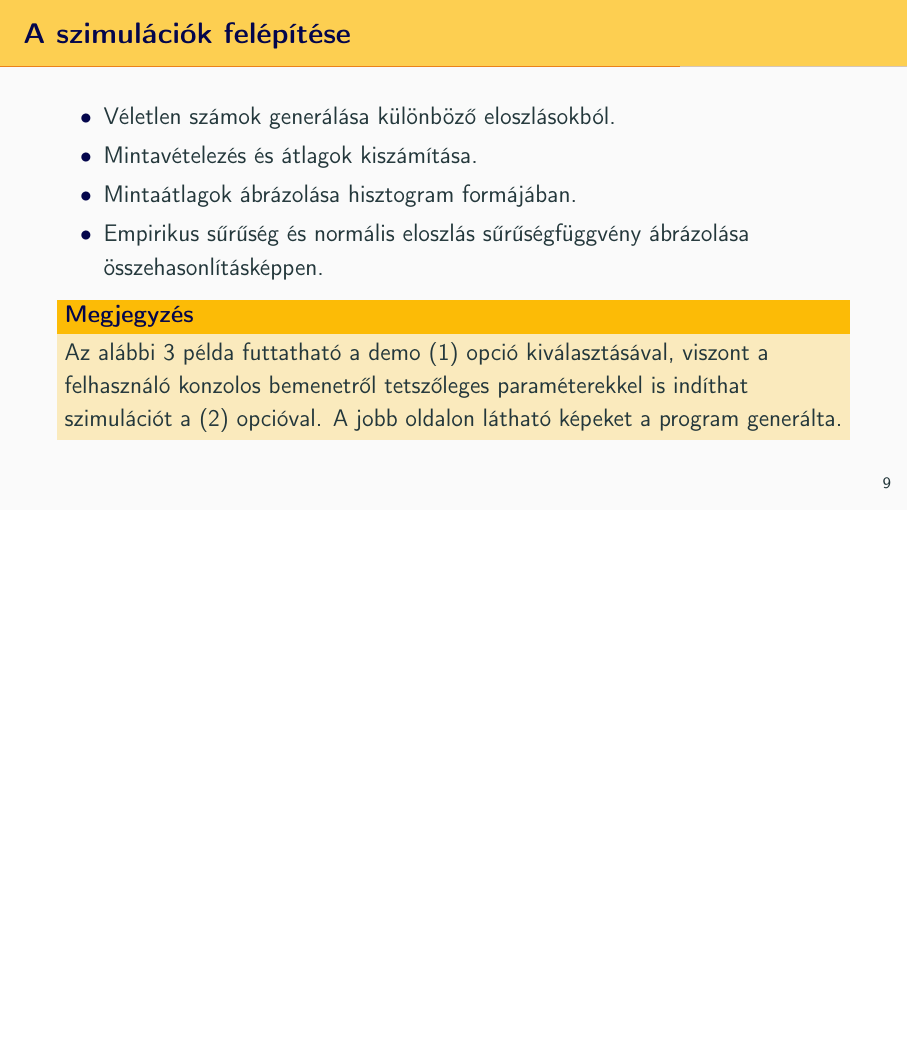
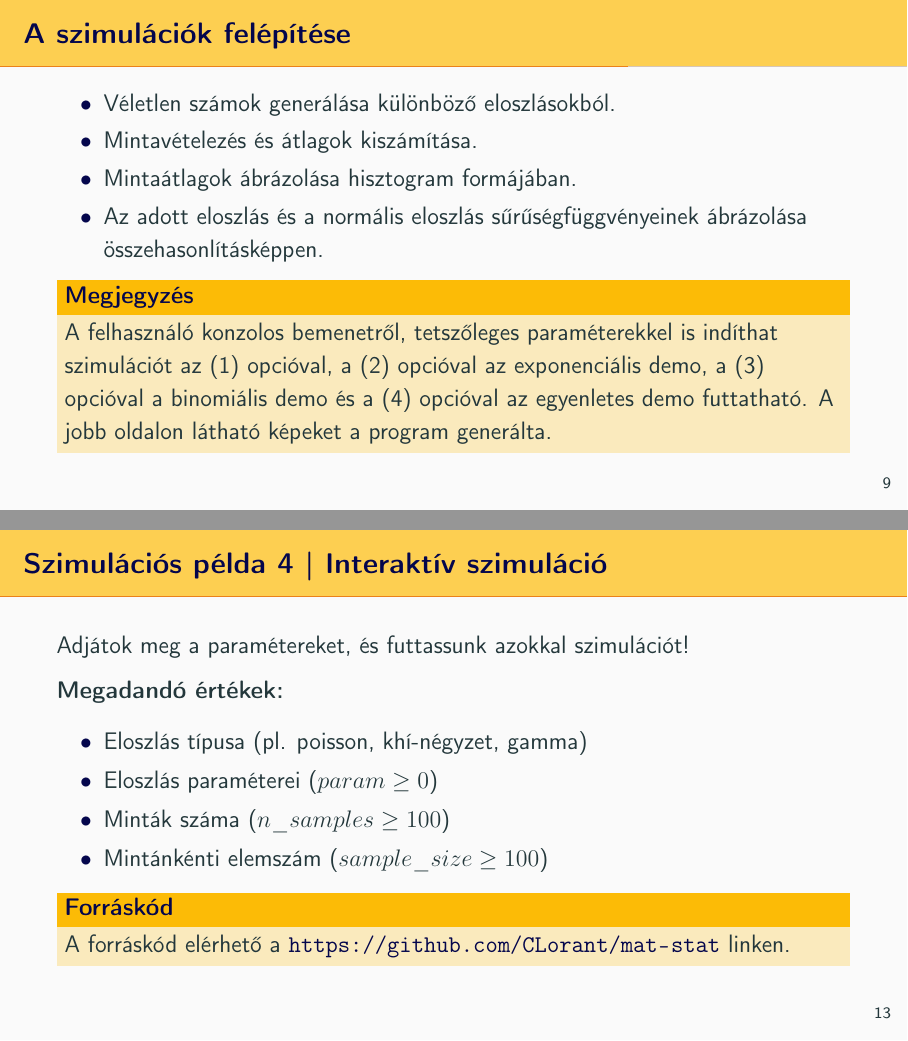
Before and after one commit to CLorant/mat-stat, LaTeX slides (prezentacio.tex): page 14 of 18 before the commit and pages 14 and 18 of 19 after it, the two joined at a grey line, the shorter picture padded with empty space. Compiled offline with pdfLaTeX.

Commit message:
Refine code, presentation

```diff
--- a/prezentacio.tex
+++ b/prezentacio.tex
@@ -15,7 +15,7 @@
 \hypersetup{
 	colorlinks=true,
 	linkcolor=craneblue,
-	urlcolor=craneyellow
+	urlcolor=craneblue
 }
 
 \title{Centrális Határeloszlás-tétel (CHT)}
@@ -120,10 +119,10 @@
 			\item Véletlen számok generálása különböző eloszlásokból.
 			\item Mintavételezés és átlagok kiszámítása.
 			\item Mintaátlagok ábrázolása hisztogram formájában.
-			\item Empirikus sűrűség és normális eloszlás sűrűségfüggvény ábrázolása összehasonlításképpen.
+			\item Az adott eloszlás és a normális eloszlás sűrűségfüggvényeinek ábrázolása összehasonlításképpen.
 		\end{itemize}
 		\begin{block}{Megjegyzés}
-			Az alábbi 3 példa futtatható a demo (1) opció kiválasztásával, viszont a felhasználó konzolos bemenetről tetszőleges paraméterekkel is indíthat szimulációt a (2) opcióval. A jobb oldalon látható képeket a program generálta.
+			A felhasználó konzolos bemenetről, tetszőleges paraméterekkel is indíthat szimulációt az (1) opcióval, a (2) opcióval az exponenciális demo, a (3) opcióval a binomiális demo és a (4) opcióval az egyenletes demo futtatható. A jobb oldalon látható képeket a program generálta.
 		\end{block}
 	\end{frame}
 
@@ -187,6 +186,21 @@
 		\end{columns}
 	\end{frame}
 
+	\begin{frame}{Szimulációs példa 4 | Interaktív szimuláció}
+		Adjátok meg a paramétereket, és futtassunk azokkal szimulációt!
+
+		\textbf{Megadandó értékek:}
+		\begin{itemize}
+			\item Eloszlás típusa (pl. poisson, khí-négyzet, gamma)
+			\item Eloszlás paraméterei (\(param \ge 0\))
+			\item Minták száma (\(n\_samples \ge 100\))
+			\item Mintánkénti elemszám (\(sample\_size \ge 100\))
+		\end{itemize}
+
+		\begin{block}{Forráskód}
+			A forráskód elérhető a \url{https://github.com/CLorant/mat-stat} linken.
+		\end{block}
+	\end{frame}
 
 	\section{Köszönöm a figyelmet!}
 
```
Also changed, not shown: prezentacio.pdf, prezentacio.tex (29 more changed lines), 1 other file.
